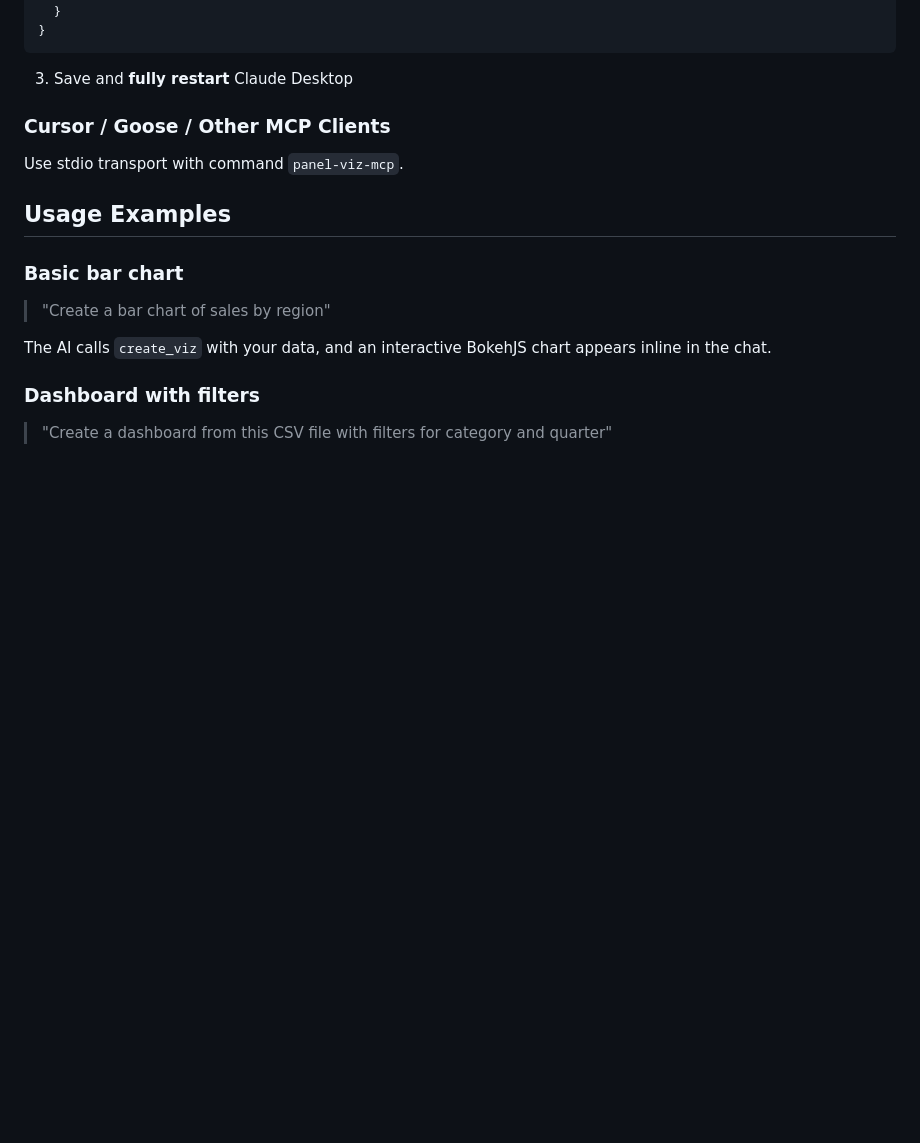
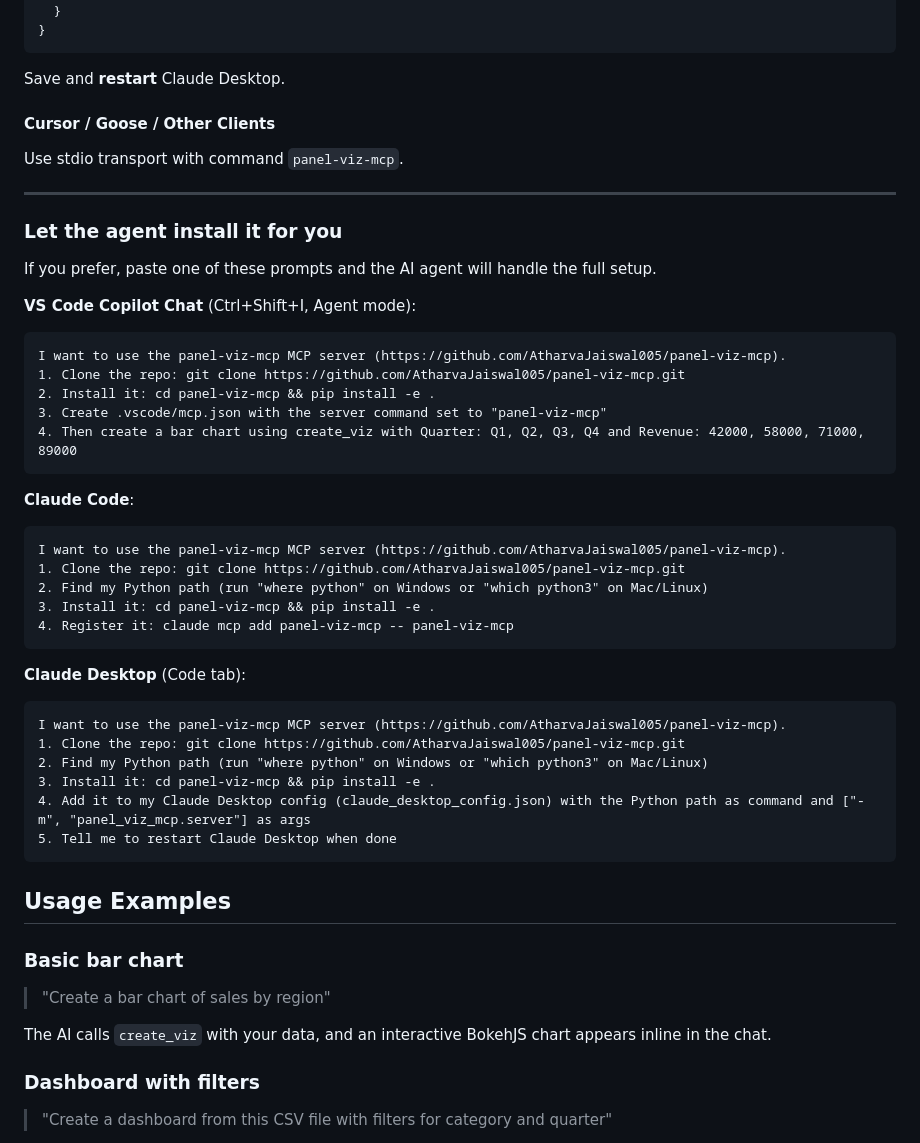
Before and after one commit to AtharvaJaiswal005/panel-viz-mcp, a Markdown page: README.md, the part around one of its changes. Drawn GitHub-style; blank space fills up the shorter version.

````diff
--- a/README.md
+++ b/README.md
@@ -160,11 +125,48 @@ Open Claude Desktop Code tab and paste this prompt:
 }
 ```
 
-3. Save and **fully restart** Claude Desktop
+Save and **restart** Claude Desktop.
 
-### Cursor / Goose / Other MCP Clients
+#### Cursor / Goose / Other Clients
 
 Use stdio transport with command `panel-viz-mcp`.
+
+---
+
+### Let the agent install it for you
+
+If you prefer, paste one of these prompts and the AI agent will handle the full setup.
+
+**VS Code Copilot Chat** (Ctrl+Shift+I, Agent mode):
+
+```
+I want to use the panel-viz-mcp MCP server (https://github.com/AtharvaJaiswal005/panel-viz-mcp).
+1. Clone the repo: git clone https://github.com/AtharvaJaiswal005/panel-viz-mcp.git
+2. Install it: cd panel-viz-mcp && pip install -e .
+3. Create .vscode/mcp.json with the server command set to "panel-viz-mcp"
+4. Then create a bar chart using create_viz with Quarter: Q1, Q2, Q3, Q4 and Revenue: 42000, 58000, 71000, 89000
+```
+
+**Claude Code**:
+
+```
+I want to use the panel-viz-mcp MCP server (https://github.com/AtharvaJaiswal005/panel-viz-mcp).
+1. Clone the repo: git clone https://github.com/AtharvaJaiswal005/panel-viz-mcp.git
+2. Find my Python path (run "where python" on Windows or "which python3" on Mac/Linux)
+3. Install it: cd panel-viz-mcp && pip install -e .
+4. Register it: claude mcp add panel-viz-mcp -- panel-viz-mcp
+```
+
+**Claude Desktop** (Code tab):
+
+```
+I want to use the panel-viz-mcp MCP server (https://github.com/AtharvaJaiswal005/panel-viz-mcp).
+1. Clone the repo: git clone https://github.com/AtharvaJaiswal005/panel-viz-mcp.git
+2. Find my Python path (run "where python" on Windows or "which python3" on Mac/Linux)
+3. Install it: cd panel-viz-mcp && pip install -e .
+4. Add it to my Claude Desktop config (claude_desktop_config.json) with the Python path as command and ["-m", "panel_viz_mcp.server"] as args
+5. Tell me to restart Claude Desktop when done
+```
 
 ## Usage Examples
 
````
Also changed, not shown: other parts of README.md (+8 -43 lines).
